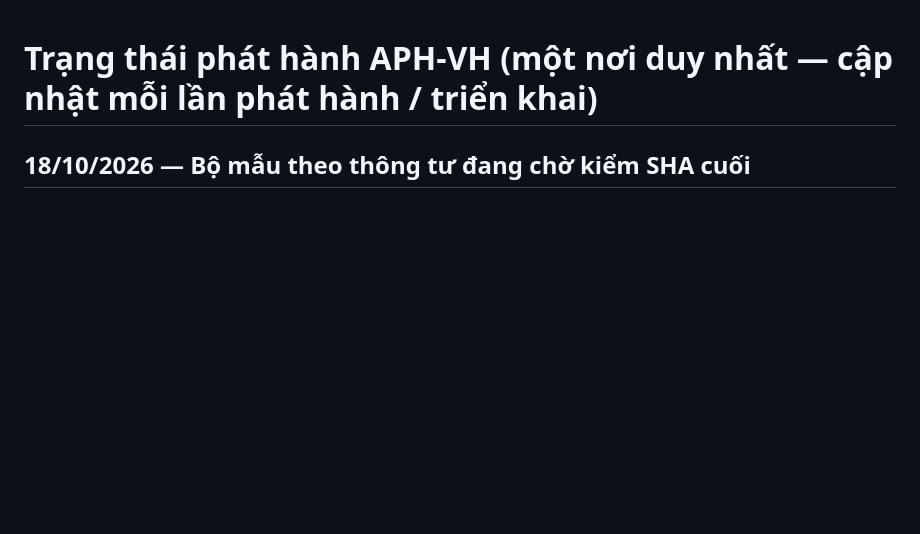
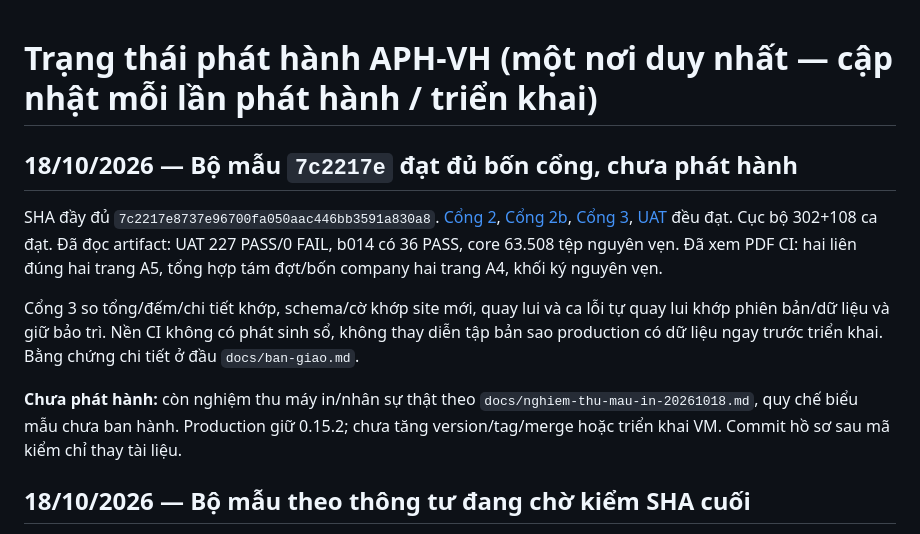
Before and after one commit to tienduongmarcom/aphvh, a Markdown page: deploy/release/TRANG_THAI.md, the part around the change. Drawn GitHub-style; blank space fills up the shorter version.

```diff
--- a/deploy/release/TRANG_THAI.md
+++ b/deploy/release/TRANG_THAI.md
@@ -1,4 +1,12 @@
 # Trạng thái phát hành APH-VH (một nơi duy nhất — cập nhật mỗi lần phát hành / triển khai)
+
+## 18/10/2026 — Bộ mẫu `7c2217e` đạt đủ bốn cổng, chưa phát hành
+
+SHA đầy đủ `7c2217e8737e96700fa050aac446bb3591a830a8`. [Cổng 2](https://github.com/tienduongmarcom/aphvh/actions/runs/39101464777), [Cổng 2b](https://github.com/tienduongmarcom/aphvh/actions/runs/39101463208), [Cổng 3](https://github.com/tienduongmarcom/aphvh/actions/runs/39101463191), [UAT](https://github.com/tienduongmarcom/aphvh/actions/runs/39101463224) đều đạt. Cục bộ 302+108 ca đạt. Đã đọc artifact: UAT 227 PASS/0 FAIL, b014 có 36 PASS, core 63.508 tệp nguyên vẹn. Đã xem PDF CI: hai liên đúng hai trang A5, tổng hợp tám đợt/bốn company hai trang A4, khối ký nguyên vẹn.
+
+Cổng 3 so tổng/đếm/chi tiết khớp, schema/cờ khớp site mới, quay lui và ca lỗi tự quay lui khớp phiên bản/dữ liệu và giữ bảo trì. Nền CI không có phát sinh sổ, không thay diễn tập bản sao production có dữ liệu ngay trước triển khai. Bằng chứng chi tiết ở đầu `docs/ban-giao.md`.
+
+**Chưa phát hành:** còn nghiệm thu máy in/nhân sự thật theo `docs/nghiem-thu-mau-in-20261018.md`, quy chế biểu mẫu chưa ban hành. Production giữ 0.15.2; chưa tăng version/tag/merge hoặc triển khai VM. Commit hồ sơ sau mã kiểm chỉ thay tài liệu.
 
 ## 18/10/2026 — Bộ mẫu theo thông tư đang chờ kiểm SHA cuối
 
```
Also changed, not shown: docs/ban-giao.md (+12 -0 lines), docs/nghiem-thu-mau-in-20261018.md (added, +21 -0 lines).
